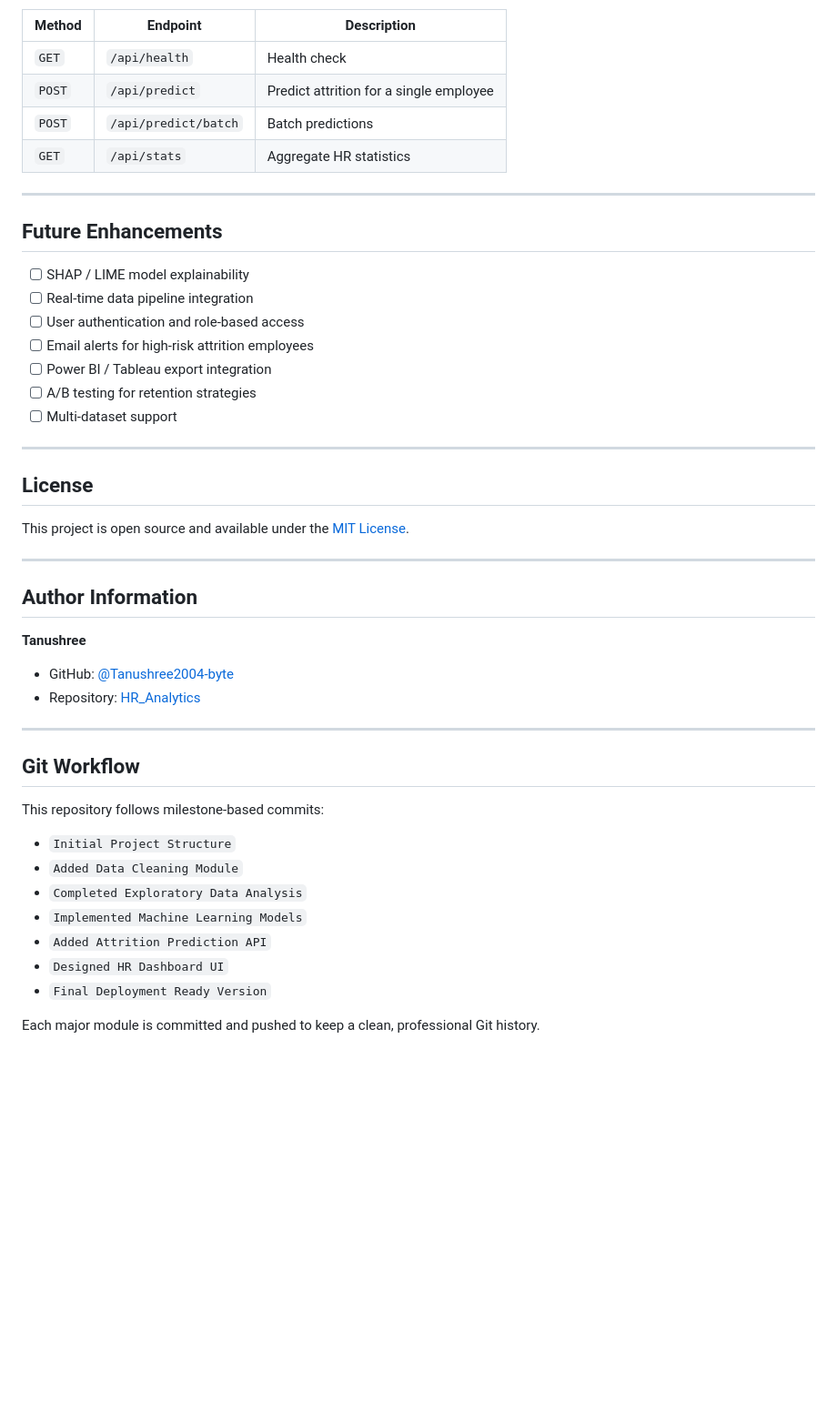
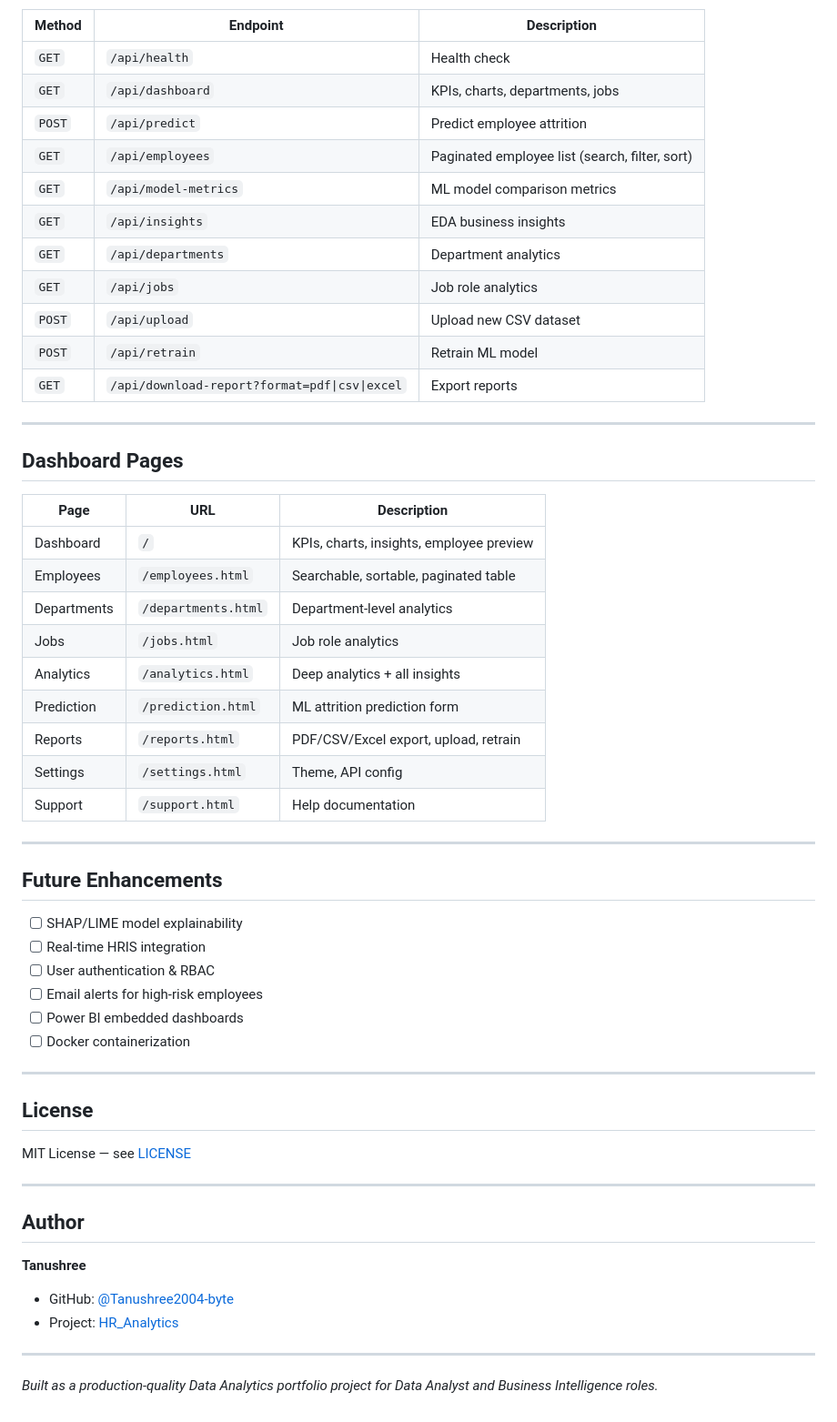
Before and after one commit to Tanushree2004-byte/HR_Analytics, a Markdown page: README.md, the part around one of its changes. Shown at 91% size. Rendered like a GitHub page; blank space fills up the shorter version.

```diff
--- a/README.md
+++ b/README.md
@@ -200,49 +185,59 @@ Planned options:
 | Method | Endpoint | Description |
 |--------|----------|-------------|
 | `GET` | `/api/health` | Health check |
-| `POST` | `/api/predict` | Predict attrition for a single employee |
-| `POST` | `/api/predict/batch` | Batch predictions |
-| `GET` | `/api/stats` | Aggregate HR statistics |
+| `GET` | `/api/dashboard` | KPIs, charts, departments, jobs |
+| `POST` | `/api/predict` | Predict employee attrition |
+| `GET` | `/api/employees` | Paginated employee list (search, filter, sort) |
+| `GET` | `/api/model-metrics` | ML model comparison metrics |
+| `GET` | `/api/insights` | EDA business insights |
+| `GET` | `/api/departments` | Department analytics |
+| `GET` | `/api/jobs` | Job role analytics |
+| `POST` | `/api/upload` | Upload new CSV dataset |
+| `POST` | `/api/retrain` | Retrain ML model |
+| `GET` | `/api/download-report?format=pdf\|csv\|excel` | Export reports |
+
+---
+
+## Dashboard Pages
+
+| Page | URL | Description |
+|------|-----|---------------|
+| Dashboard | `/` | KPIs, charts, insights, employee preview |
+| Employees | `/employees.html` | Searchable, sortable, paginated table |
+| Departments | `/departments.html` | Department-level analytics |
+| Jobs | `/jobs.html` | Job role analytics |
+| Analytics | `/analytics.html` | Deep analytics + all insights |
+| Prediction | `/prediction.html` | ML attrition prediction form |
+| Reports | `/reports.html` | PDF/CSV/Excel export, upload, retrain |
+| Settings | `/settings.html` | Theme, API config |
+| Support | `/support.html` | Help documentation |
 
 ---
 
 ## Future Enhancements
 
-- [ ] SHAP / LIME model explainability
-- [ ] Real-time data pipeline integration
-- [ ] User authentication and role-based access
-- [ ] Email alerts for high-risk attrition employees
-- [ ] Power BI / Tableau export integration
-- [ ] A/B testing for retention strategies
-- [ ] Multi-dataset support
+- [ ] SHAP/LIME model explainability
+- [ ] Real-time HRIS integration
+- [ ] User authentication & RBAC
+- [ ] Email alerts for high-risk employees
+- [ ] Power BI embedded dashboards
+- [ ] Docker containerization
 
 ---
 
 ## License
 
-This project is open source and available under the [MIT License](LICENSE).
+MIT License — see [LICENSE](LICENSE)
 
 ---
 
-## Author Information
+## Author
 
 **Tanushree**
 
 - GitHub: [@Tanushree2004-byte](https://github.com/Tanushree2004-byte)
-- Repository: [HR_Analytics](https://github.com/Tanushree2004-byte/HR_Analytics)
+- Project: [HR_Analytics](https://github.com/Tanushree2004-byte/HR_Analytics)
 
 ---
 
-## Git Workflow
-
-This repository follows milestone-based commits:
-
-- `Initial Project Structure`
-- `Added Data Cleaning Module`
-- `Completed Exploratory Data Analysis`
-- `Implemented Machine Learning Models`
-- `Added Attrition Prediction API`
-- `Designed HR Dashboard UI`
-- `Final Deployment Ready Version`
-
-Each major module is committed and pushed to keep a clean, professional Git history.
+*Built as a production-quality Data Analytics portfolio project for Data Analyst and Business Intelligence roles.*
```
Also changed, not shown: other parts of README.md (+93 -108 lines).
